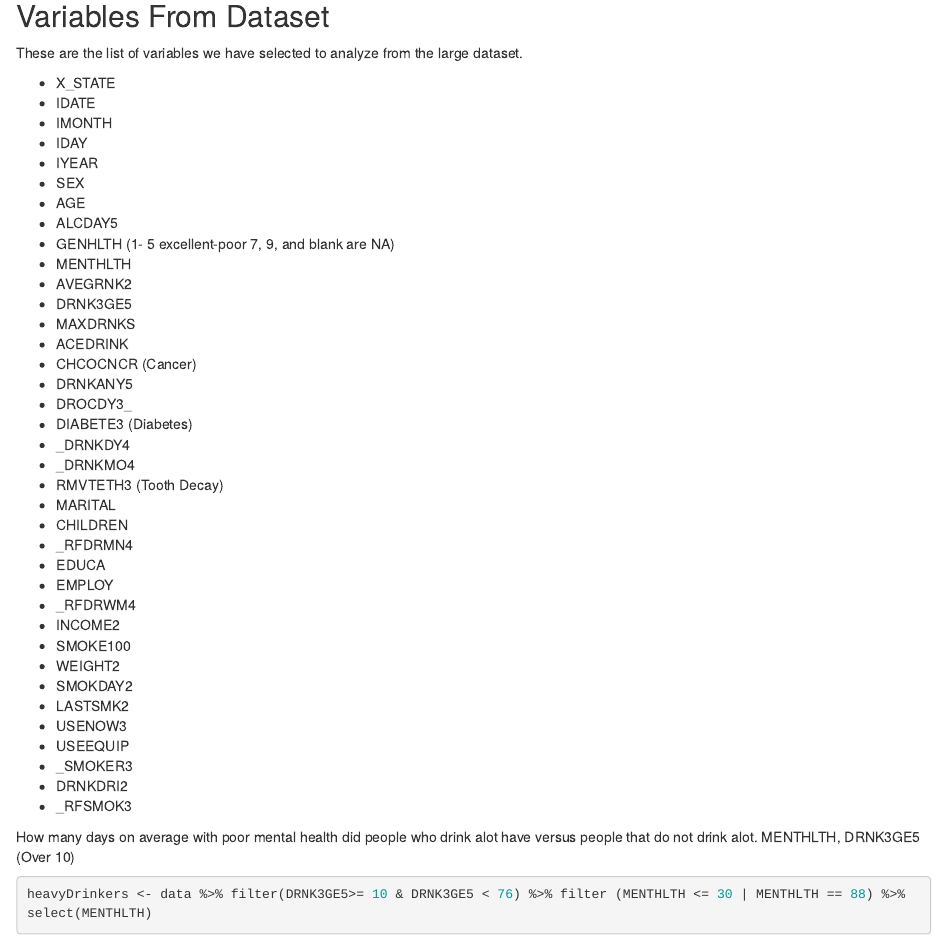
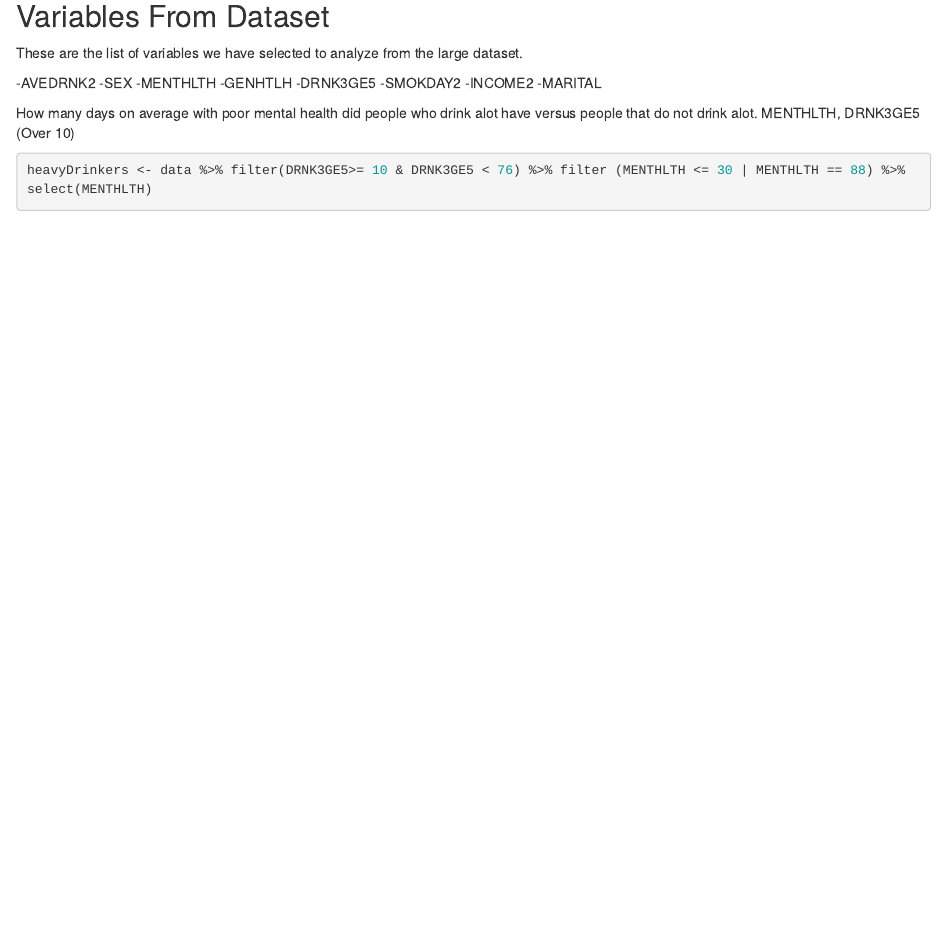
Before and after one commit to icornish97/Lab6, an R Markdown document (lab6.Rmd): the page in a window 1100 px wide, from 970 px down. Rendered offline with R 4.5, knitr and Pandoc, with nearby package versions; some code elsewhere in the file could not run offline.

Commit message:
Update lab6.Rmd

```diff
--- a/lab6.Rmd
+++ b/lab6.Rmd
@@ -43,43 +43,14 @@ data <- read.xport("dataset/2016/LLCP2016.XPT")
 
 These are the list of variables we have selected to analyze from the large dataset.
 
-- X_STATE
-- IDATE
-- IMONTH
-- IDAY
-- IYEAR
-- SEX
-- AGE
-- ALCDAY5
-- GENHLTH (1- 5 excellent-poor 7, 9, and blank are NA)
-- MENTHLTH
-- AVEGRNK2
-- DRNK3GE5
-- MAXDRNKS
-- ACEDRINK
-- CHCOCNCR (Cancer)
-- DRNKANY5
-- DROCDY3_
-- DIABETE3 (Diabetes)
-- _DRNKDY4
-- _DRNKMO4
-- RMVTETH3 (Tooth Decay)
-- MARITAL
-- CHILDREN
-- _RFDRMN4
-- EDUCA
-- EMPLOY
-- _RFDRWM4
-- INCOME2
-- SMOKE100
-- WEIGHT2
-- SMOKDAY2
-- LASTSMK2
-- USENOW3
-- USEEQUIP
-- _SMOKER3
-- DRNKDRI2
-- _RFSMOK3
+-AVEDRNK2
+-SEX
+-MENTHLTH
+-GENHTLH
+-DRNK3GE5
+-SMOKDAY2
+-INCOME2
+-MARITAL
 
 How many days on average with poor mental health did people who drink alot have versus people that do
 not drink alot.
```
